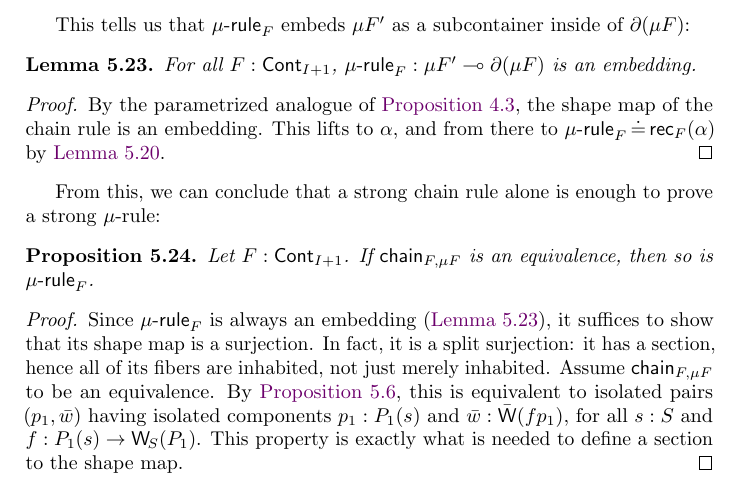
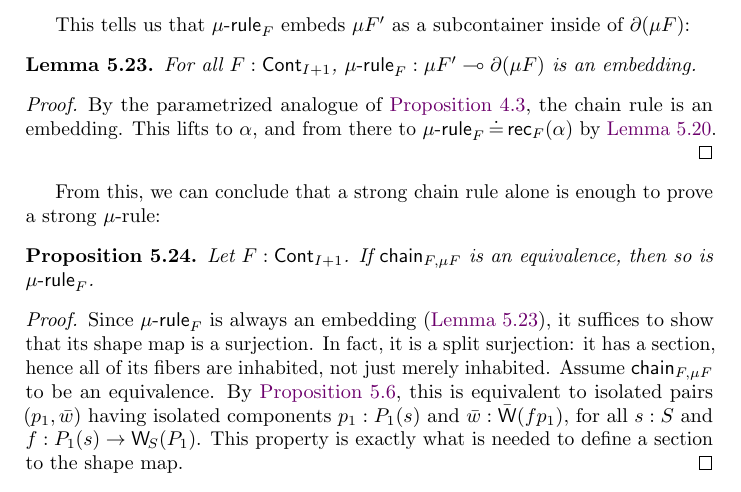
Before and after one commit to phijor/derivatives, a LaTeX paper (paper/main.tex, which reads paper/fixed-points.tex): part of page 35 of 39, cut so that both start at the same text. Compiled offline with pdfLaTeX.

Commit message:
Simplify proof that parameterized chain rule is an embedding

```diff
--- a/paper/fixed-points.tex
+++ b/paper/fixed-points.tex
@@ -861,8 +861,7 @@ This tells us that \( \MuRule_F \) embeds \( \mu F' \) as a subcontainer inside
 \begin{lemma}\label{is-embedding-mu-rule}
   For all \( F : \ICont{I + 1} \), \( \MuRule_F : \Cart{\mu F'}{\Der(\mu F)} \) is an embedding.
   \begin{proof}
-    By the parametrized analogue of \autoref{is-embedding-chain-rule},
-    the shape map of the chain rule is an embedding.
+    By the parametrized analogue of \autoref{is-embedding-chain-rule}, the chain rule is an embedding.
     This lifts to \( \alpha \), and from there to \( \MuRule_F \JudgeEq \Rec_F(\alpha) \) by \autoref{is-embedding-mu-rec}.
   \end{proof}
 \end{lemma}
```
